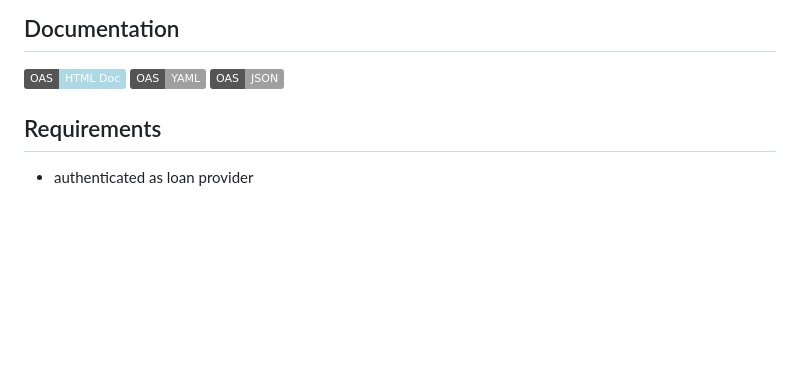
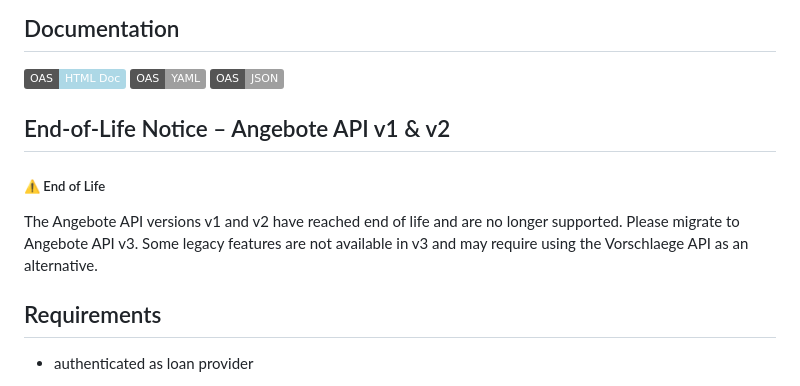
Before and after one commit to europace/baufismart-angebote-api, a Markdown page: README.md, the part around the change. Rendered like a GitHub page; badges without logos; blank space fills up the shorter version.

Commit message:
Add end-of-life notice for Angebote API v1 & v2

```diff
--- a/README.md
+++ b/README.md
@@ -16,6 +16,11 @@ As an advisor you can find offers, compare, save and refresh them to get the bes
 [![HTML](https://img.shields.io/badge/OAS-HTML_Doc-lightblue)](https://refined-github-html-preview.kidonng.workers.dev/europace/baufismart-angebote-api/raw/master/reference/index.html)
 [![YAML](https://img.shields.io/badge/OAS-YAML-lightgrey)](https://raw.githubusercontent.com/europace/baufismart-angebote-api/master/angebote-openapi.yaml)
 [![JSON](https://img.shields.io/badge/OAS-JSON-lightgrey)](https://raw.githubusercontent.com/europace/baufismart-angebote-api/master/angebote-openapi.json)
+
+## End-of-Life Notice – Angebote API v1 & v2
+##### ⚠️ End of Life
+The Angebote API versions v1 and v2 have reached end of life and are no longer supported.
+Please migrate to Angebote API v3. Some legacy features are not available in v3 and may require using the Vorschlaege API as an alternative.
 
 ## Requirements
 
```
